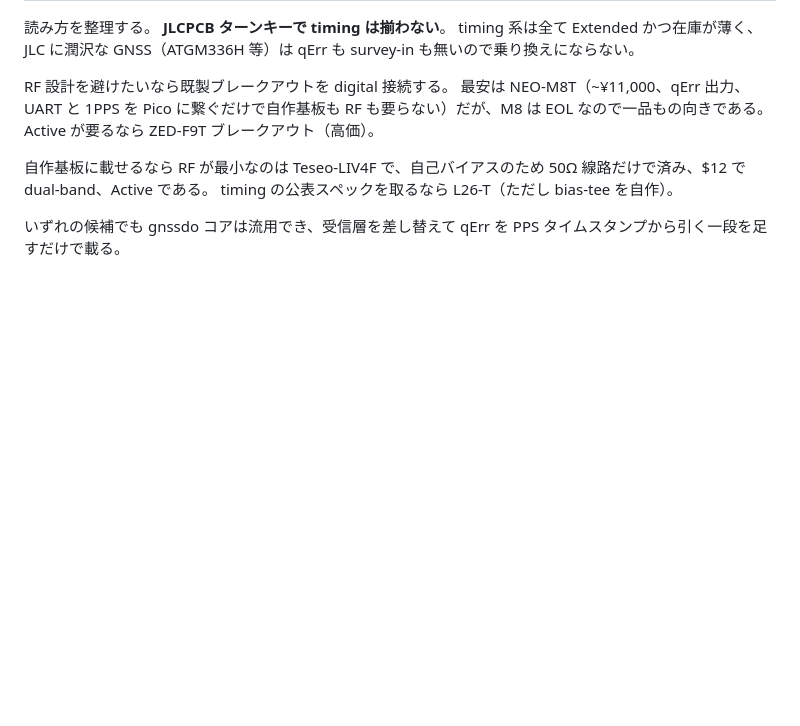
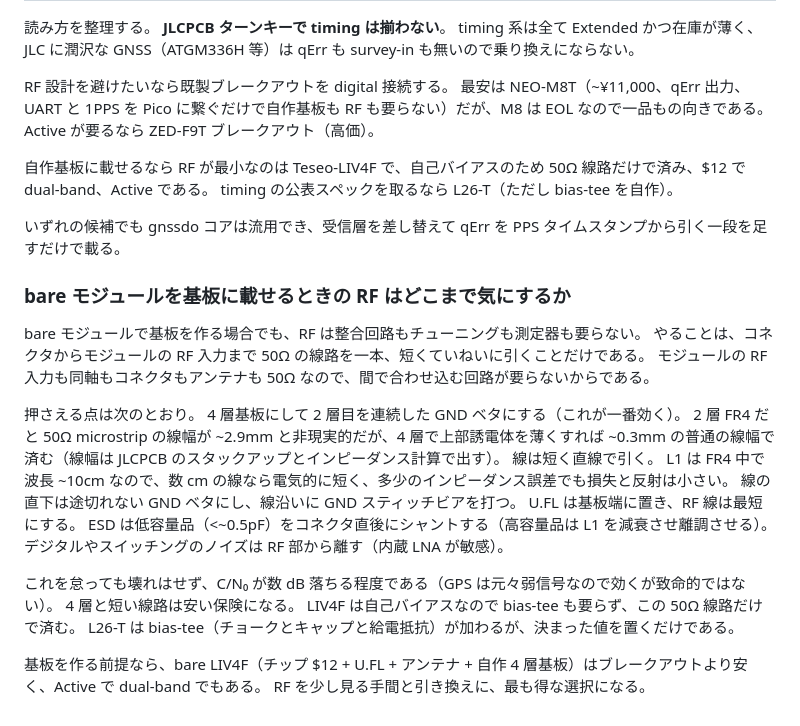
Before and after one commit to sksat/pico-gnss, a Markdown page: report/REPORT.md, the part around the change. Rendered like a GitHub page; blank space fills up the shorter version.

Commit message:
report: bare モジュールの RF 注意点を末尾に追記 + 「配線衛生」を平易化
製品比較に「bare モジュールを基板に載せるときの RF はどこまで気にするか」を追加
(整合/チューニング/測定器は不要、4層+短い50Ω microstrip+連続GND+低容量ESD
で足りる、LIV4F は bias-tee 不要、基板を作るなら bare LIV4F が最安+Active)。
不自然な「配線衛生」を平易な表現に直した。

Co-Authored-By: Claude Opus 4.8 (1M context) <noreply@anthropic.com>

```diff
--- a/report/REPORT.md
+++ b/report/REPORT.md
@@ -466,3 +466,27 @@ Active が要るなら ZED-F9T ブレークアウト（高価）。
 timing の公表スペックを取るなら L26-T（ただし bias-tee を自作）。
 
 いずれの候補でも gnssdo コアは流用でき、受信層を差し替えて qErr を PPS タイムスタンプから引く一段を足すだけで載る。
+
+### bare モジュールを基板に載せるときの RF はどこまで気にするか
+
+bare モジュールで基板を作る場合でも、RF は整合回路もチューニングも測定器も要らない。
+やることは、コネクタからモジュールの RF 入力まで 50Ω の線路を一本、短くていねいに引くことだけである。
+モジュールの RF 入力も同軸もコネクタもアンテナも 50Ω なので、間で合わせ込む回路が要らないからである。
+
+押さえる点は次のとおり。
+4 層基板にして 2 層目を連続した GND ベタにする（これが一番効く）。
+2 層 FR4 だと 50Ω microstrip の線幅が ~2.9mm と非現実的だが、4 層で上部誘電体を薄くすれば ~0.3mm の普通の線幅で済む（線幅は JLCPCB のスタックアップとインピーダンス計算で出す）。
+線は短く直線で引く。
+L1 は FR4 中で波長 ~10cm なので、数 cm の線なら電気的に短く、多少のインピーダンス誤差でも損失と反射は小さい。
+線の直下は途切れない GND ベタにし、線沿いに GND スティッチビアを打つ。
+U.FL は基板端に置き、RF 線は最短にする。
+ESD は低容量品（<~0.5pF）をコネクタ直後にシャントする（高容量品は L1 を減衰させ離調させる）。
+デジタルやスイッチングのノイズは RF 部から離す（内蔵 LNA が敏感）。
+
+これを怠っても壊れはせず、C/N₀ が数 dB 落ちる程度である（GPS は元々弱信号なので効くが致命的ではない）。
+4 層と短い線路は安い保険になる。
+LIV4F は自己バイアスなので bias-tee も要らず、この 50Ω 線路だけで済む。
+L26-T は bias-tee（チョークとキャップと給電抵抗）が加わるが、決まった値を置くだけである。
+
+基板を作る前提なら、bare LIV4F（チップ $12 + U.FL + アンテナ + 自作 4 層基板）はブレークアウトより安く、Active で dual-band でもある。
+RF を少し見る手間と引き換えに、最も得な選択になる。
```
